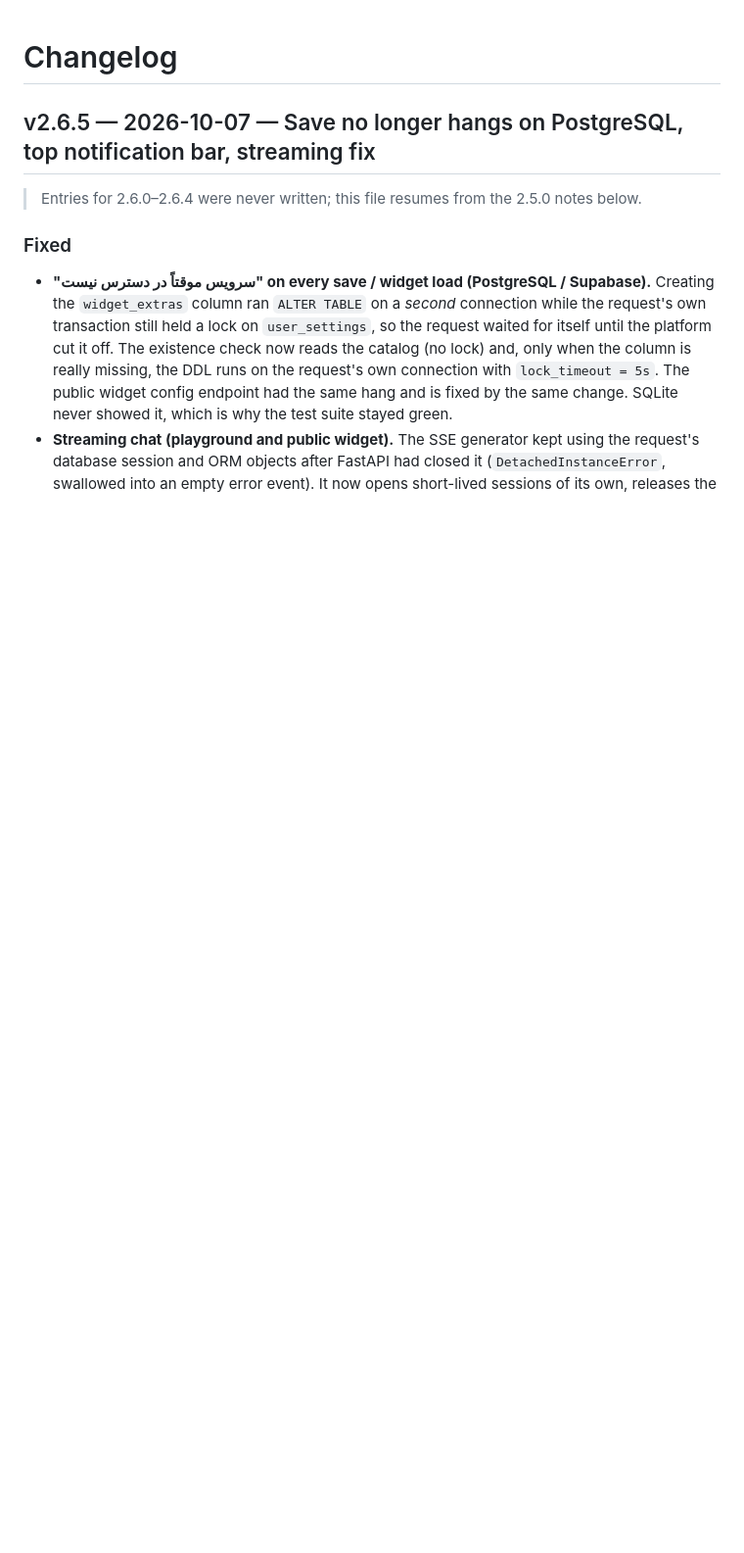
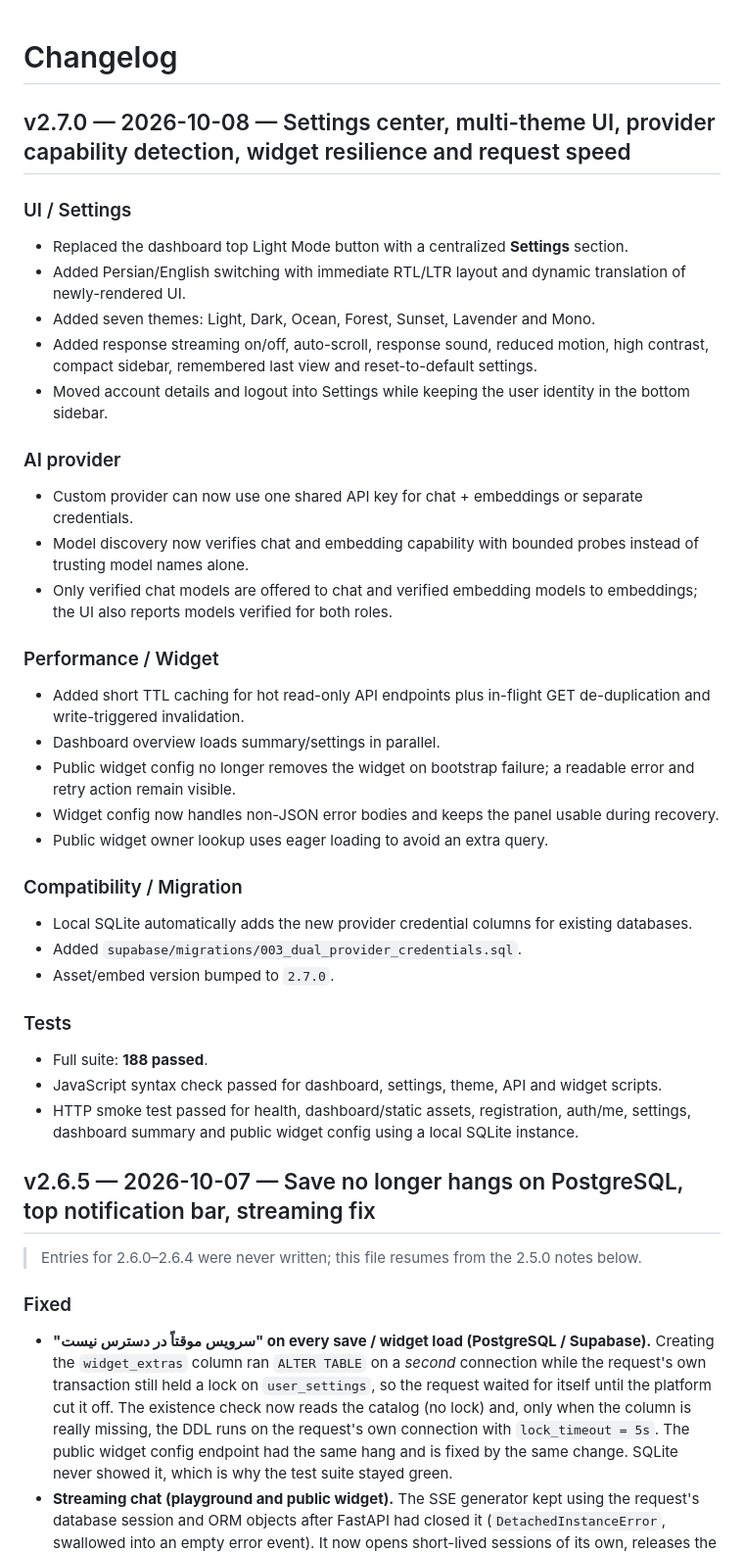
Before and after one commit to mrhkpro/Prismo, a Markdown page: docs/CHANGELOG.md, the part around the change. Shown at 98% size. GitHub-like rendering; blank space fills up the shorter version.

Commit message:
docs(release): document v2.7.0 settings and performance changes

```diff
--- a/docs/CHANGELOG.md
+++ b/docs/CHANGELOG.md
@@ -1,4 +1,36 @@
 # Changelog
+
+## v2.7.0 — 2026-10-08 — Settings center, multi-theme UI, provider capability detection, widget resilience and request speed
+
+### UI / Settings
+- Replaced the dashboard top Light Mode button with a centralized **Settings** section.
+- Added Persian/English switching with immediate RTL/LTR layout and dynamic translation of newly-rendered UI.
+- Added seven themes: Light, Dark, Ocean, Forest, Sunset, Lavender and Mono.
+- Added response streaming on/off, auto-scroll, response sound, reduced motion, high contrast, compact sidebar, remembered last view and reset-to-default settings.
+- Moved account details and logout into Settings while keeping the user identity in the bottom sidebar.
+
+### AI provider
+- Custom provider can now use one shared API key for chat + embeddings or separate credentials.
+- Model discovery now verifies chat and embedding capability with bounded probes instead of trusting model names alone.
+- Only verified chat models are offered to chat and verified embedding models to embeddings; the UI also reports models verified for both roles.
+
+### Performance / Widget
+- Added short TTL caching for hot read-only API endpoints plus in-flight GET de-duplication and write-triggered invalidation.
+- Dashboard overview loads summary/settings in parallel.
+- Public widget config no longer removes the widget on bootstrap failure; a readable error and retry action remain visible.
+- Widget config now handles non-JSON error bodies and keeps the panel usable during recovery.
+- Public widget owner lookup uses eager loading to avoid an extra query.
+
+### Compatibility / Migration
+- Local SQLite automatically adds the new provider credential columns for existing databases.
+- Added `supabase/migrations/003_dual_provider_credentials.sql`.
+- Asset/embed version bumped to `2.7.0`.
+
+### Tests
+- Full suite: **188 passed**.
+- JavaScript syntax check passed for dashboard, settings, theme, API and widget scripts.
+- HTTP smoke test passed for health, dashboard/static assets, registration, auth/me, settings, dashboard summary and public widget config using a local SQLite instance.
+
 
 ## v2.6.5 — 2026-10-07 — Save no longer hangs on PostgreSQL, top notification bar, streaming fix
 
```
Also changed, not shown: docs/GIT_HISTORY.md (+9 -0 lines).
